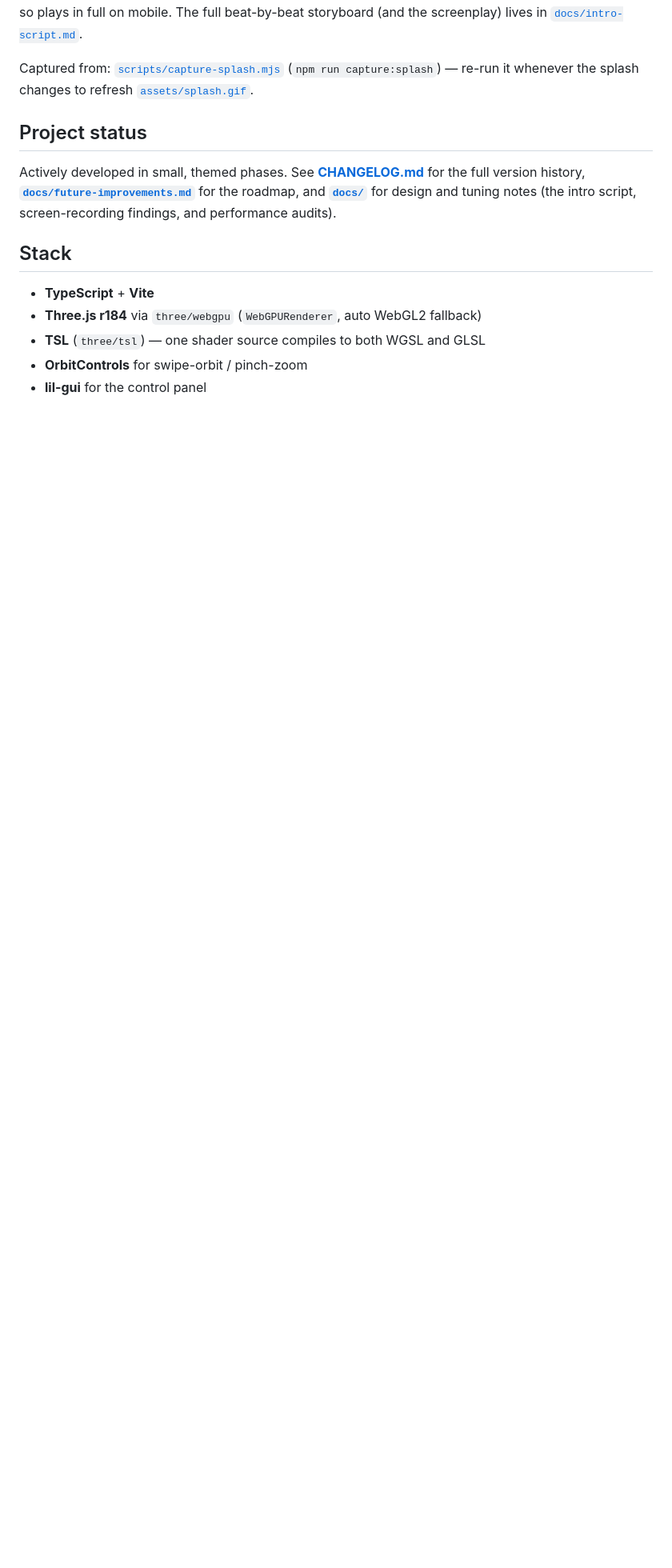
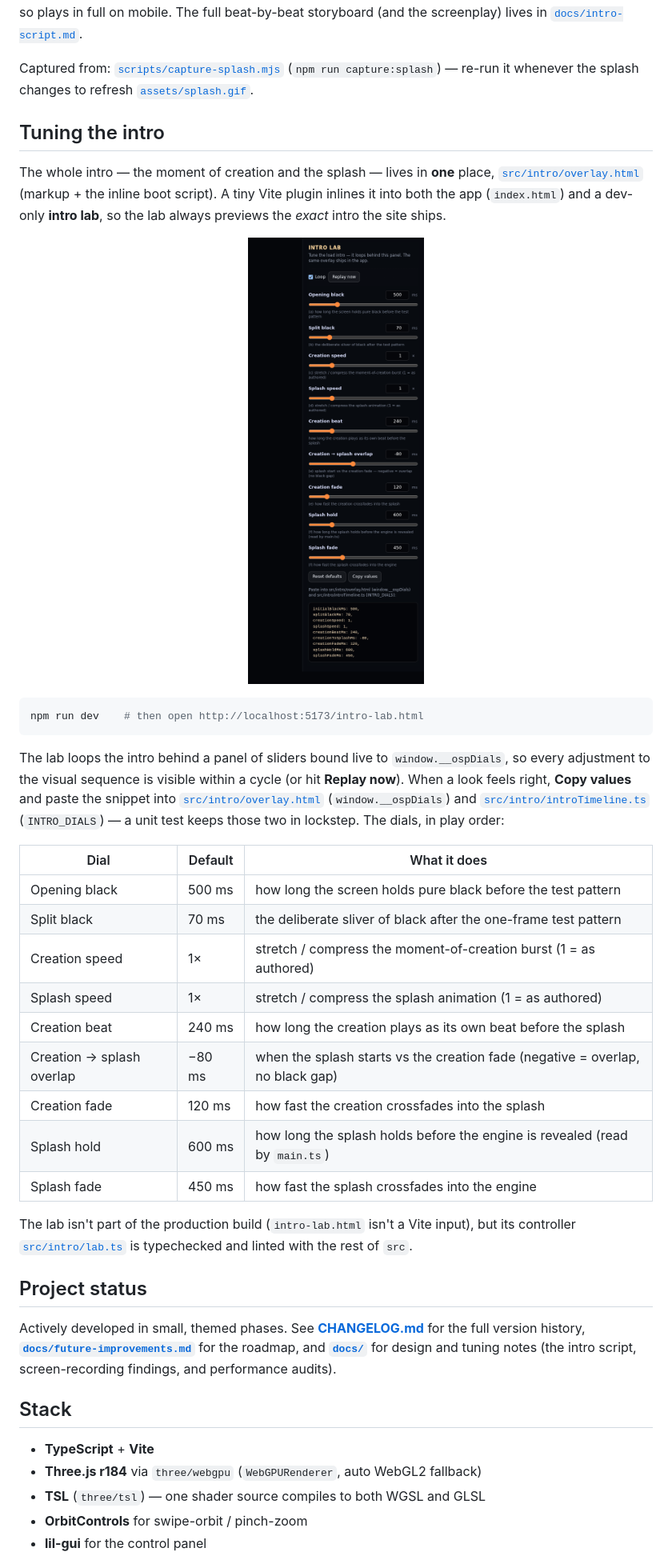
Before and after one commit to cportka/onestillpoint, a Markdown page: README.md, the part around the change printed below. Shown: that part at 80% size. GitHub-like rendering; pictures changed too: assets/intro-lab.png (added); blank space fills up the shorter version.

````diff
--- a/README.md
+++ b/README.md
@@ -82,6 +82,44 @@ Captured from:
 [`scripts/capture-splash.mjs`](scripts/capture-splash.mjs) (`npm run
 capture:splash`) — re-run it whenever the splash changes to refresh
 [`assets/splash.gif`](assets/splash.gif).
+
+## Tuning the intro
+
+The whole intro — the moment of creation and the splash — lives in **one** place,
+[`src/intro/overlay.html`](src/intro/overlay.html) (markup + the inline boot script).
+A tiny Vite plugin inlines it into both the app (`index.html`) and a dev-only **intro
+lab**, so the lab always previews the *exact* intro the site ships.
+
+<p align="center">
+  <img src="assets/intro-lab.png" alt="The intro lab: a control panel of sliders — opening black, split black, creation/splash speed, creation beat, creation→splash overlap, creation/splash fade, splash hold/fade — over the looping intro, with a copy-paste snippet of the current values" width="320" />
+</p>
+
+```bash
+npm run dev    # then open http://localhost:5173/intro-lab.html
+```
+
+The lab loops the intro behind a panel of sliders bound live to `window.__ospDials`, so
+every adjustment to the visual sequence is visible within a cycle (or hit **Replay now**).
+When a look feels right, **Copy values** and paste the snippet into
+[`src/intro/overlay.html`](src/intro/overlay.html) (`window.__ospDials`) and
+[`src/intro/introTimeline.ts`](src/intro/introTimeline.ts) (`INTRO_DIALS`) — a unit test
+keeps those two in lockstep. The dials, in play order:
+
+| Dial | Default | What it does |
+| --- | --- | --- |
+| Opening black | 500 ms | how long the screen holds pure black before the test pattern |
+| Split black | 70 ms | the deliberate sliver of black after the one-frame test pattern |
+| Creation speed | 1× | stretch / compress the moment-of-creation burst (1 = as authored) |
+| Splash speed | 1× | stretch / compress the splash animation (1 = as authored) |
+| Creation beat | 240 ms | how long the creation plays as its own beat before the splash |
+| Creation → splash overlap | −80 ms | when the splash starts vs the creation fade (negative = overlap, no black gap) |
+| Creation fade | 120 ms | how fast the creation crossfades into the splash |
+| Splash hold | 600 ms | how long the splash holds before the engine is revealed (read by `main.ts`) |
+| Splash fade | 450 ms | how fast the splash crossfades into the engine |
+
+The lab isn't part of the production build (`intro-lab.html` isn't a Vite input), but
+its controller [`src/intro/lab.ts`](src/intro/lab.ts) is typechecked and linted with the
+rest of `src`.
 
 ## Project status
 
````
Also changed, not shown: other parts of README.md (+7 -3 lines), CHANGELOG.md (+21 -0 lines), docs/intro-script.md (+18 -4 lines), 14 other files.
